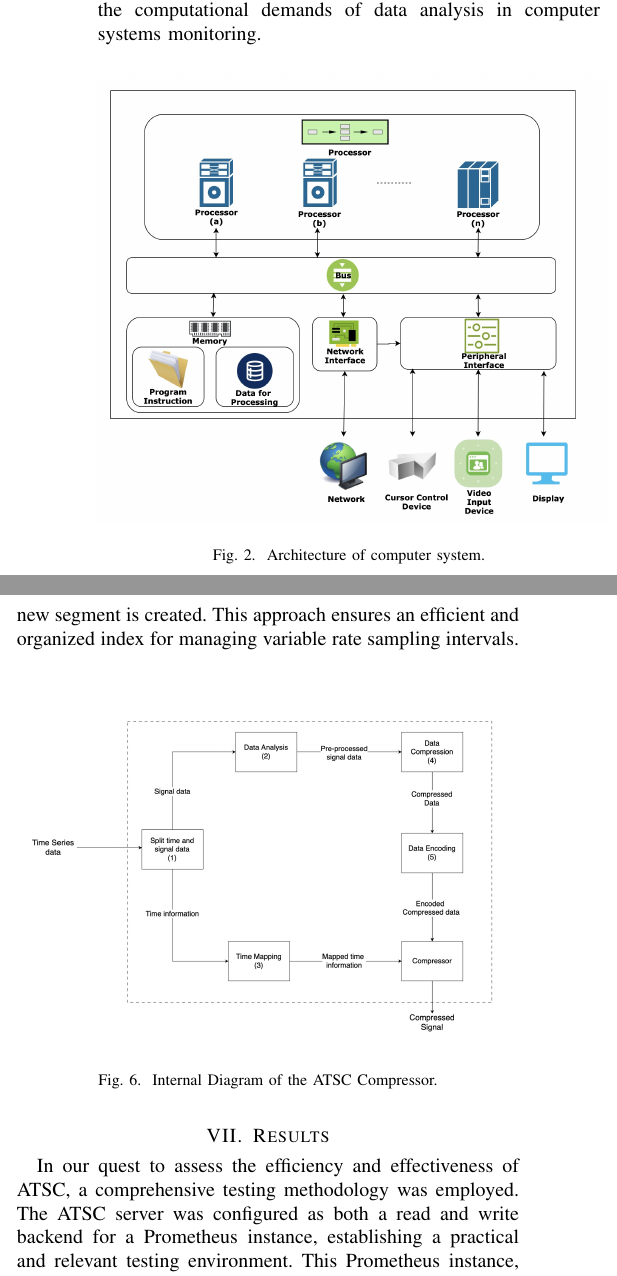
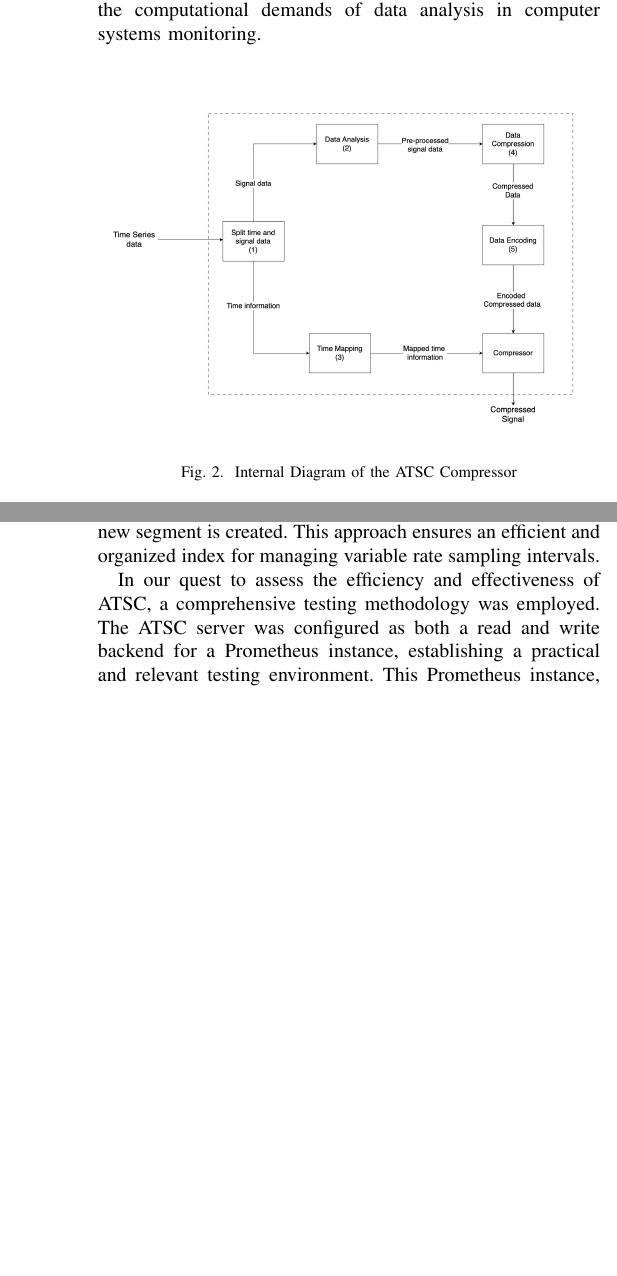
Before and after one commit to instaclustr/atsc, a LaTeX paper (publications/latex_source/whitepaper.tex): two parts of the columns of pages 2 and 5 of 7, joined at a grey line, cut so that both start at the same text, the shorter picture padded with empty space. Compiled offline with pdfLaTeX.

Commit message:
Replacing Figures

```diff
--- a/publications/latex_source/whitepaper.tex
+++ b/publications/latex_source/whitepaper.tex
@@ -77,8 +77,8 @@ Traditional approaches, such as point-walking algorithms, demand substantial com
 
 \begin{figure}[h]
   \centering
-  \includegraphics[width=0.5\textwidth]{Fig2.png}
-  \caption{Architecture of computer system.}
+  \includegraphics[width=0.5\textwidth]{Fig4.png}
+  \caption{Internal Diagram of the ATSC Compressor}
   \label{Fig.2}
 \end{figure}
 
@@ -294,14 +294,14 @@ When a new sample is added, the index is updated. Since time progresses linearly
 
 Existing segments are incremented if the sample timestamp is the next in sequence. If a segment does not exist or the timestamp is not the next in sequence for the latest segment, a new segment is created. This approach ensures an efficient and organized index for managing variable rate sampling intervals.
 
-\begin{figure}[h]
-  \centering
-  \includegraphics[width=0.5\textwidth]{Fig4.png}
-  \caption{Internal Diagram of the ATSC Compressor.}
-  \label{Fig.5}
-\end{figure}
-%% Estou aqui!
-\section{Results}
+% \begin{figure}[h]
+%   \centering
+%   \includegraphics[width=0.5\textwidth]{Fig4.png}
+%   \caption{Internal Diagram of the ATSC Compressor.}
+%   \label{Fig.5}
+% \end{figure}
+% %% Estou aqui!
+% \section{Results}
 
 In our quest to assess the efficiency and effectiveness of ATSC, a comprehensive testing methodology was employed. The ATSC server was configured as both a read and write backend for a Prometheus instance, establishing a practical and relevant testing environment. This Prometheus instance, in turn, was connected to an Instaclustr internal production 57-node Cassandra cluster with a Prometheus endpoint enabled.
 The data flow was then collected at the node level, sent to prometheus endpoint that would then forward it to the ATSC server configured as previsously stated.
```
Also changed, not shown: publications/latex_source/Fig1.png, 2 other files.
